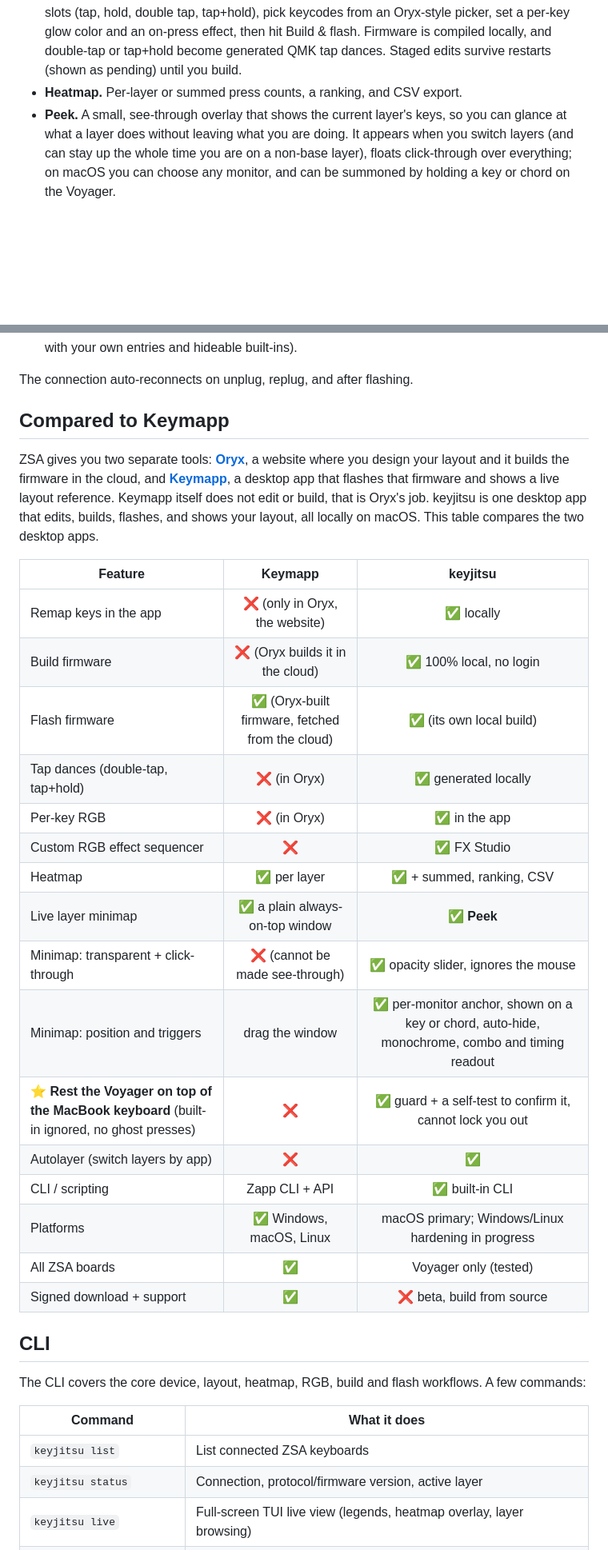
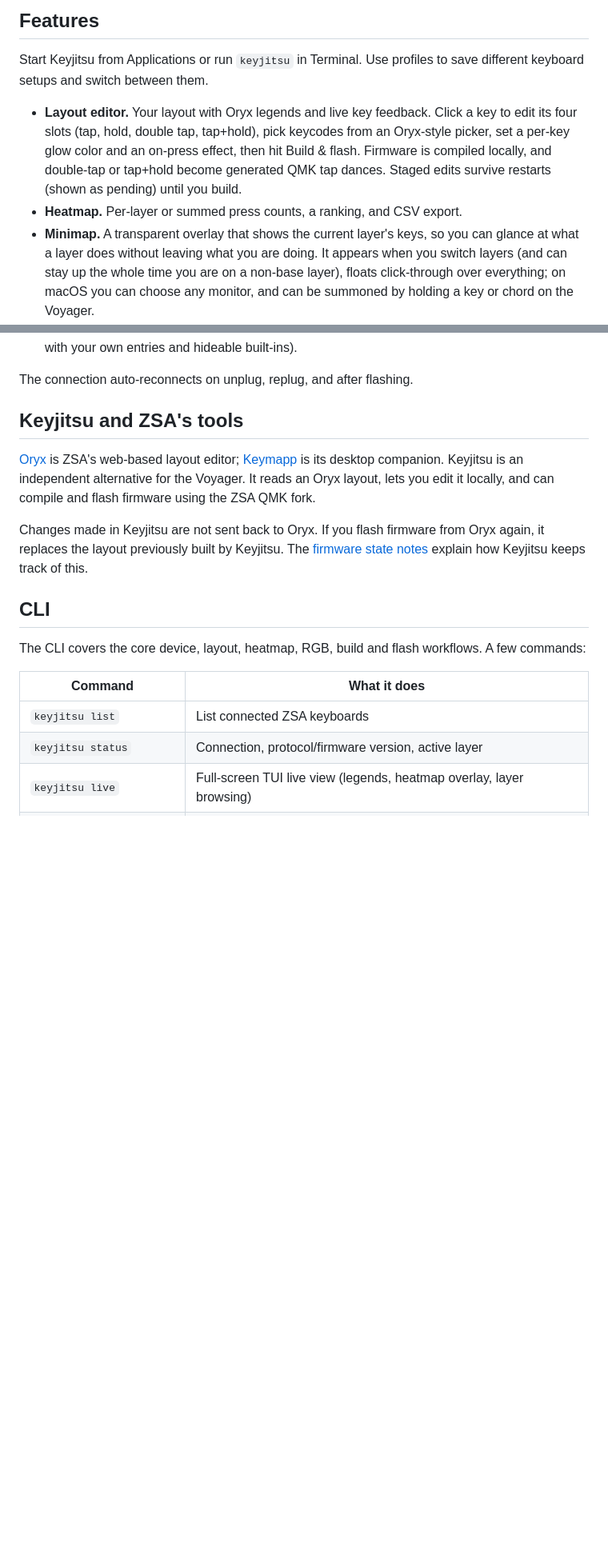
Before and after one commit to martinezooo/keyjitsu, a Markdown page: README.md, 2 parts joined by grey strips. Shown at 80% size. GitHub-like rendering; blank space fills up the shorter version.

```diff
--- a/README.md
+++ b/README.md
@@ -54,10 +48,15 @@ losing anything.
+## Features
+
+Start Keyjitsu from Applications or run `keyjitsu` in Terminal. Use profiles to save different keyboard setups and switch between them.
+
+- **Layout editor.** Your layout with Oryx legends and live key feedback.
   Click a key to edit its four slots (tap, hold, double tap, tap+hold), pick
   keycodes from an Oryx-style picker, set a per-key glow color and an on-press
   effect, then hit Build & flash. Firmware is compiled locally, and double-tap
   or tap+hold become generated QMK tap dances. Staged edits survive restarts
   (shown as pending) until you build.
 - **Heatmap.** Per-layer or summed press counts, a ranking, and CSV export.
-- **Peek.** A small, see-through overlay that shows the current layer's keys,
+- **Minimap.** A transparent overlay that shows the current layer's keys,
   so you can glance at what a layer does without leaving what you are doing. It
   appears when you switch layers (and can stay up the whole time you are on a
   non-base layer), floats click-through over everything; on macOS you can choose any monitor, and can
@@ -76,33 +75,11 @@ losing anything.
 
 The connection auto-reconnects on unplug, replug, and after flashing.
 
-## Compared to Keymapp
+## Keyjitsu and ZSA's tools
 
-ZSA gives you two separate tools: **[Oryx](https://configure.zsa.io)**, a website
-where you design your layout and it builds the firmware in the cloud, and
-**[Keymapp](https://blog.zsa.io/keymapp/)**, a desktop app that flashes that
-firmware and shows a live layout reference. Keymapp itself does not edit or build,
-that is Oryx's job. keyjitsu is one desktop app that edits, builds, flashes, and
-shows your layout, all locally on macOS. This table compares the two desktop apps.
+[Oryx](https://configure.zsa.io) is ZSA's web-based layout editor; [Keymapp](https://blog.zsa.io/keymapp/) is its desktop companion. Keyjitsu is an independent alternative for the Voyager. It reads an Oryx layout, lets you edit it locally, and can compile and flash firmware using the ZSA QMK fork.
 
-| Feature | Keymapp | keyjitsu |
-| --- | :---: | :---: |
-| Remap keys in the app | ❌ (only in Oryx, the website) | ✅ locally |
-| Build firmware | ❌ (Oryx builds it in the cloud) | ✅ 100% local, no login |
-| Flash firmware | ✅ (Oryx-built firmware, fetched from the cloud) | ✅ (its own local build) |
-| Tap dances (double-tap, tap+hold) | ❌ (in Oryx) | ✅ generated locally |
-| Per-key RGB | ❌ (in Oryx) | ✅ in the app |
-| Custom RGB effect sequencer | ❌ | ✅ FX Studio |
-| Heatmap | ✅ per layer | ✅ + summed, ranking, CSV |
-| Live layer minimap | ✅ a plain always-on-top window | ✅ **Peek** |
-| Minimap: transparent + click-through | ❌ (cannot be made see-through) | ✅ opacity slider, ignores the mouse |
-| Minimap: position and triggers | drag the window | ✅ per-monitor anchor, shown on a key or chord, auto-hide, monochrome, combo and timing readout |
-| ⭐ **Rest the Voyager on top of the MacBook keyboard** (built-in ignored, no ghost presses) | ❌ | ✅ guard + a self-test to confirm it, cannot lock you out |
-| Autolayer (switch layers by app) | ❌ | ✅ |
-| CLI / scripting | Zapp CLI + API | ✅ built-in CLI |
-| Platforms | ✅ Windows, macOS, Linux | macOS primary; Windows/Linux hardening in progress |
-| All ZSA boards | ✅ | Voyager only (tested) |
-| Signed download + support | ✅ | ❌ beta, build from source |
+Changes made in Keyjitsu are not sent back to Oryx. If you flash firmware from Oryx again, it replaces the layout previously built by Keyjitsu. The [firmware state notes](#device-state-oryx-and-mixing-workflows) explain how Keyjitsu keeps track of this.
 
 ## CLI
 
```
Also changed, not shown: other parts of README.md (+44 -48 lines), CHANGELOG.md (+10 -0 lines), docs/QMK_MACOS.md (added, +66 -0 lines), docs/app.png, docs/fx-studio.png (added), docs/heatmap.png, docs/live.png (deleted), 6 other files.
